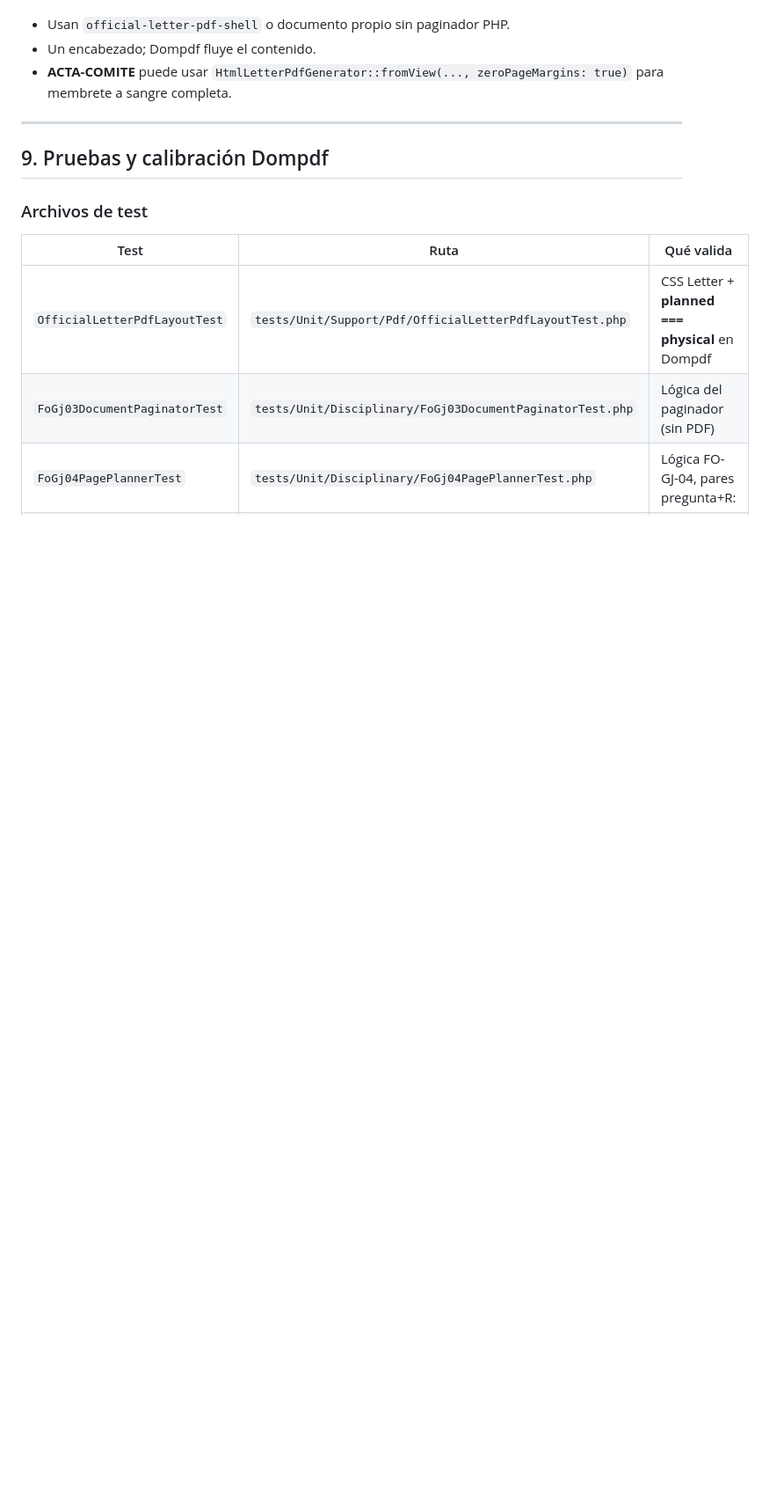
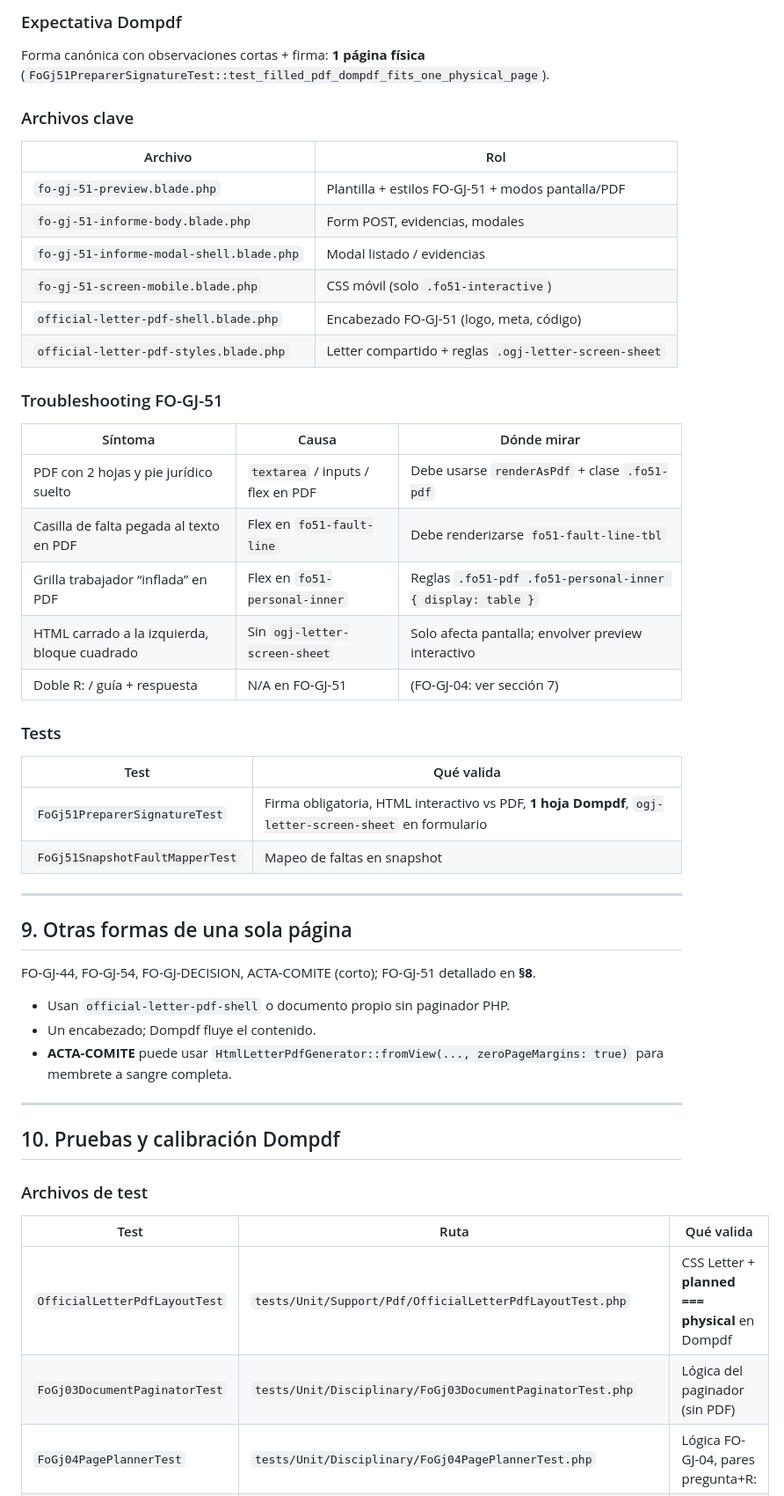
Before and after one commit to DEV-SJPRIVADA/SJ_LegalSuite, a Markdown page: docs/PDF.md, the part around one of its changes. Shown at 88% size. Rendered like a GitHub page; blank space fills up the shorter version.

```diff
--- a/docs/PDF.md
+++ b/docs/PDF.md
@@ -341,3 +403,40 @@ FO-GJ-44, FO-GJ-54, FO-GJ-51 (típico), FO-GJ-DECISION, ACTA-COMITE (corto):
+### Expectativa Dompdf
+
+Forma canónica con observaciones cortas + firma: **1 página física** (`FoGj51PreparerSignatureTest::test_filled_pdf_dompdf_fits_one_physical_page`).
+
+### Archivos clave
+
+| Archivo | Rol |
+|---------|-----|
+| `fo-gj-51-preview.blade.php` | Plantilla + estilos FO-GJ-51 + modos pantalla/PDF |
+| `fo-gj-51-informe-body.blade.php` | Form POST, evidencias, modales |
+| `fo-gj-51-informe-modal-shell.blade.php` | Modal listado / evidencias |
+| `fo-gj-51-screen-mobile.blade.php` | CSS móvil (solo `.fo51-interactive`) |
+| `official-letter-pdf-shell.blade.php` | Encabezado FO-GJ-51 (logo, meta, código) |
+| `official-letter-pdf-styles.blade.php` | Letter compartido + reglas `.ogj-letter-screen-sheet` |
+
+### Troubleshooting FO-GJ-51
+
+| Síntoma | Causa | Dónde mirar |
+|---------|-------|-------------|
+| PDF con 2 hojas y pie jurídico suelto | `textarea` / inputs / flex en PDF | Debe usarse `renderAsPdf` + clase `.fo51-pdf` |
+| Casilla de falta pegada al texto en PDF | Flex en `fo51-fault-line` | Debe renderizarse `fo51-fault-line-tbl` |
+| Grilla trabajador “inflada” en PDF | Flex en `fo51-personal-inner` | Reglas `.fo51-pdf .fo51-personal-inner { display: table }` |
+| HTML carrado a la izquierda, bloque cuadrado | Sin `ogj-letter-screen-sheet` | Solo afecta pantalla; envolver preview interactivo |
+| Doble R: / guía + respuesta | N/A en FO-GJ-51 | (FO-GJ-04: ver sección 7) |
+
+### Tests
+
+| Test | Qué valida |
+|------|------------|
+| `FoGj51PreparerSignatureTest` | Firma obligatoria, HTML interactivo vs PDF, **1 hoja Dompdf**, `ogj-letter-screen-sheet` en formulario |
+| `FoGj51SnapshotFaultMapperTest` | Mapeo de faltas en snapshot |
+
+---
+
+## 9. Otras formas de una sola página
+
+FO-GJ-44, FO-GJ-54, FO-GJ-DECISION, ACTA-COMITE (corto); FO-GJ-51 detallado en **§8**.
 
 - Usan `official-letter-pdf-shell` o documento propio sin paginador PHP.
 - Un encabezado; Dompdf fluye el contenido.
@@ -345,7 +444,7 @@ FO-GJ-44, FO-GJ-54, FO-GJ-51 (típico), FO-GJ-DECISION, ACTA-COMITE (corto):
 
 ---
 
-## 9. Pruebas y calibración Dompdf
+## 10. Pruebas y calibración Dompdf
 
 ### Archivos de test
 
```
Also changed, not shown: other parts of docs/PDF.md (+75 -8 lines), README.md (+1 -1 lines).
